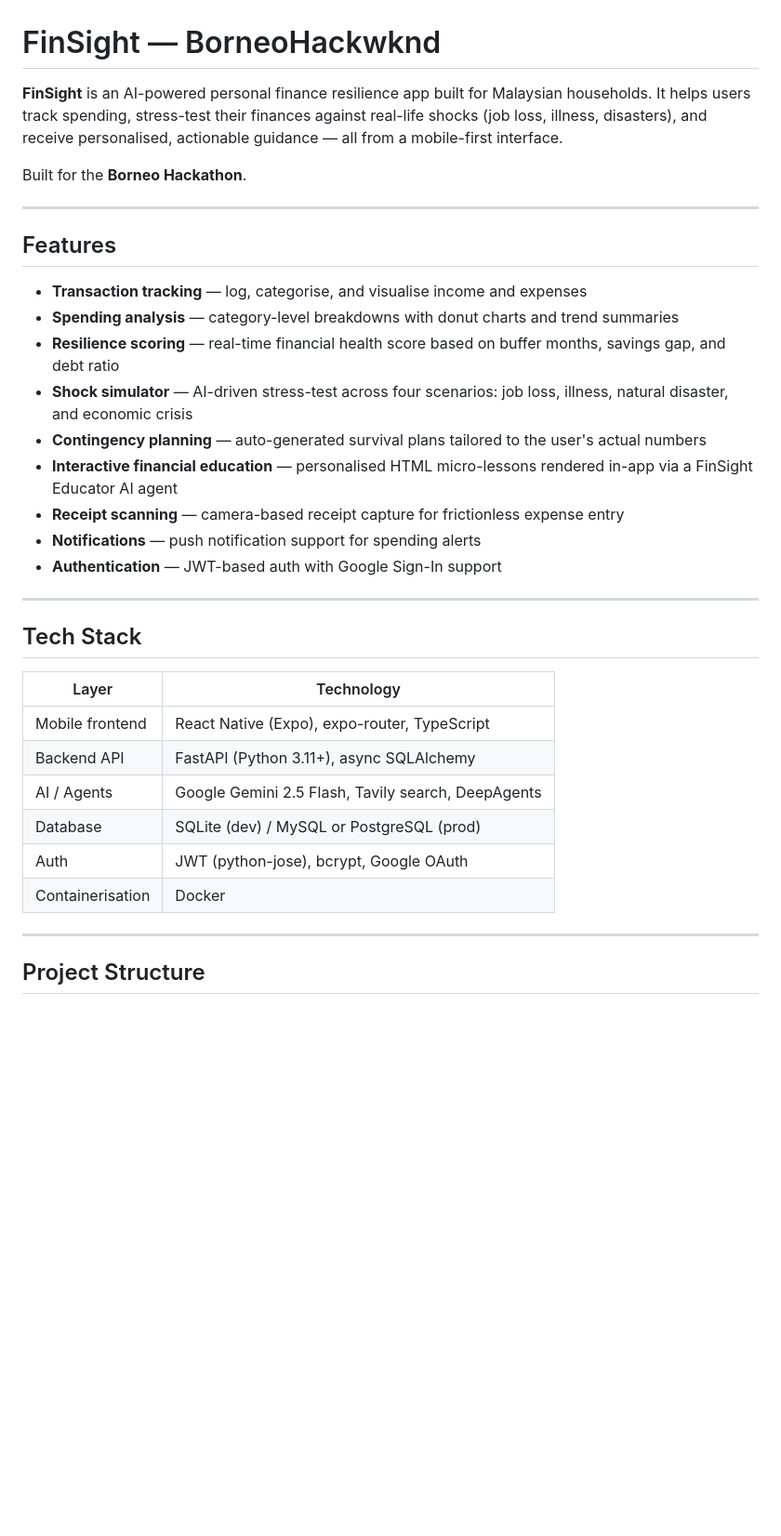
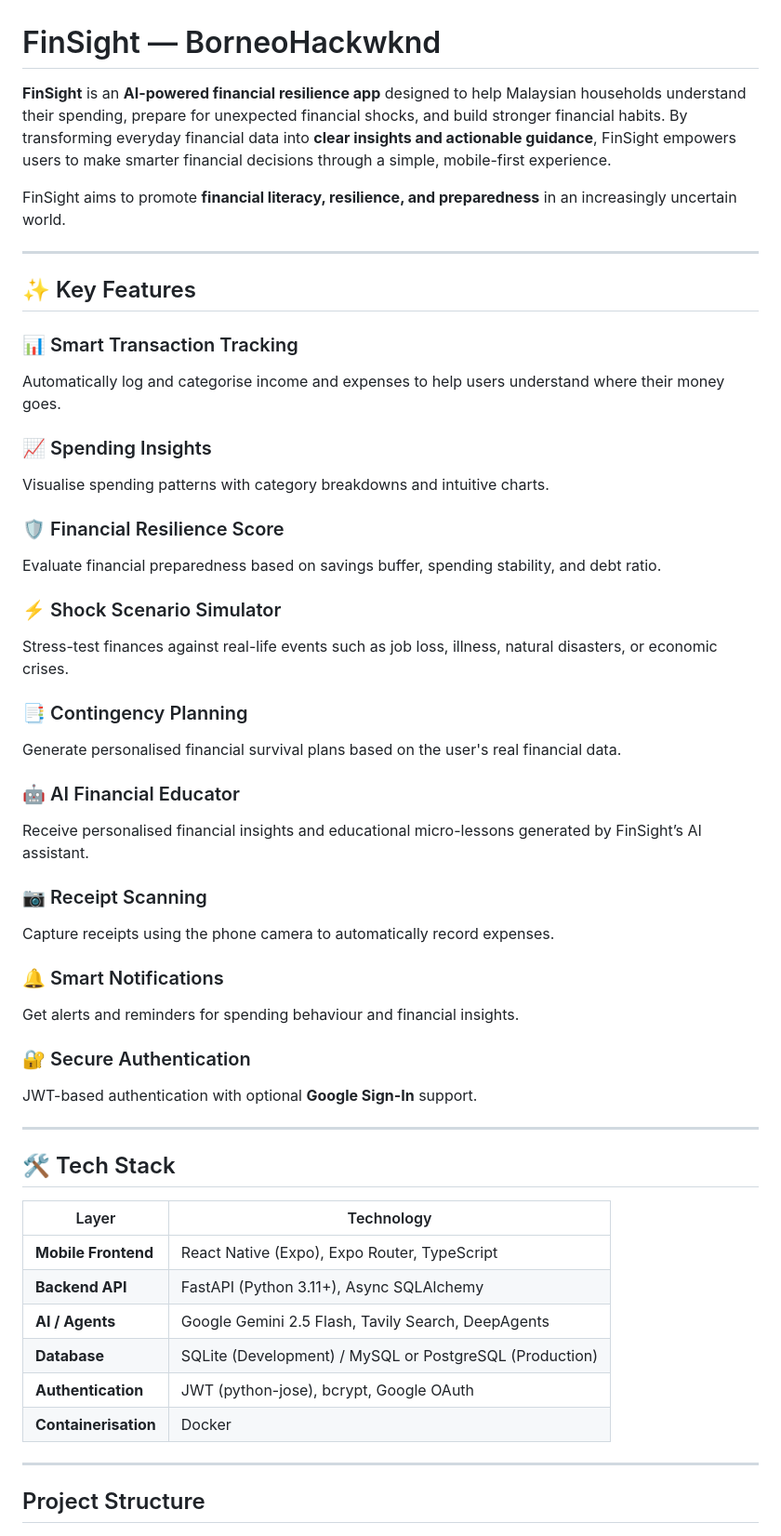
Before and after one commit to braydencjr/BorneoHackwknd, a Markdown page: README.md, the part around one of its changes. Shown at 93% size. Rendered like a GitHub page; blank space fills up the shorter version.

```diff
--- a/README.md
+++ b/README.md
@@ -1,35 +1,52 @@
 # FinSight — BorneoHackwknd
 
-**FinSight** is an AI-powered personal finance resilience app built for Malaysian households. It helps users track spending, stress-test their finances against real-life shocks (job loss, illness, disasters), and receive personalised, actionable guidance — all from a mobile-first interface.
+**FinSight** is an **AI-powered financial resilience app** designed to help Malaysian households understand their spending, prepare for unexpected financial shocks, and build stronger financial habits. By transforming everyday financial data into **clear insights and actionable guidance**, FinSight empowers users to make smarter financial decisions through a simple, mobile-first experience.
 
-Built for the **Borneo Hackathon**.
+FinSight aims to promote **financial literacy, resilience, and preparedness** in an increasingly uncertain world.
 
 ---
 
-## Features
+## ✨ Key Features
 
-- **Transaction tracking** — log, categorise, and visualise income and expenses
-- **Spending analysis** — category-level breakdowns with donut charts and trend summaries
-- **Resilience scoring** — real-time financial health score based on buffer months, savings gap, and debt ratio
-- **Shock simulator** — AI-driven stress-test across four scenarios: job loss, illness, natural disaster, and economic crisis
-- **Contingency planning** — auto-generated survival plans tailored to the user's actual numbers
-- **Interactive financial education** — personalised HTML micro-lessons rendered in-app via a FinSight Educator AI agent
-- **Receipt scanning** — camera-based receipt capture for frictionless expense entry
-- **Notifications** — push notification support for spending alerts
-- **Authentication** — JWT-based auth with Google Sign-In support
+### 📊 Smart Transaction Tracking
+Automatically log and categorise income and expenses to help users understand where their money goes.
+
+### 📈 Spending Insights
+Visualise spending patterns with category breakdowns and intuitive charts.
+
+### 🛡 Financial Resilience Score
+Evaluate financial preparedness based on savings buffer, spending stability, and debt ratio.
+
+### ⚡ Shock Scenario Simulator
+Stress-test finances against real-life events such as job loss, illness, natural disasters, or economic crises.
+
+### 📑 Contingency Planning
+Generate personalised financial survival plans based on the user's real financial data.
+
+### 🤖 AI Financial Educator
+Receive personalised financial insights and educational micro-lessons generated by FinSight’s AI assistant.
+
+### 📷 Receipt Scanning
+Capture receipts using the phone camera to automatically record expenses.
+
+### 🔔 Smart Notifications
+Get alerts and reminders for spending behaviour and financial insights.
+
+### 🔐 Secure Authentication
+JWT-based authentication with optional **Google Sign-In** support.
 
 ---
 
-## Tech Stack
+## 🛠 Tech Stack
 
 | Layer | Technology |
-|---|---|
-| Mobile frontend | React Native (Expo), expo-router, TypeScript |
-| Backend API | FastAPI (Python 3.11+), async SQLAlchemy |
-| AI / Agents | Google Gemini 2.5 Flash, Tavily search, DeepAgents |
-| Database | SQLite (dev) / MySQL or PostgreSQL (prod) |
-| Auth | JWT (python-jose), bcrypt, Google OAuth |
-| Containerisation | Docker |
+|------|-----------|
+| **Mobile Frontend** | React Native (Expo), Expo Router, TypeScript |
+| **Backend API** | FastAPI (Python 3.11+), Async SQLAlchemy |
+| **AI / Agents** | Google Gemini 2.5 Flash, Tavily Search, DeepAgents |
+| **Database** | SQLite (Development) / MySQL or PostgreSQL (Production) |
+| **Authentication** | JWT (python-jose), bcrypt, Google OAuth |
+| **Containerisation** | Docker |
 
 ---
 
```
Also changed, not shown: other parts of README.md (+0 -1 lines).
